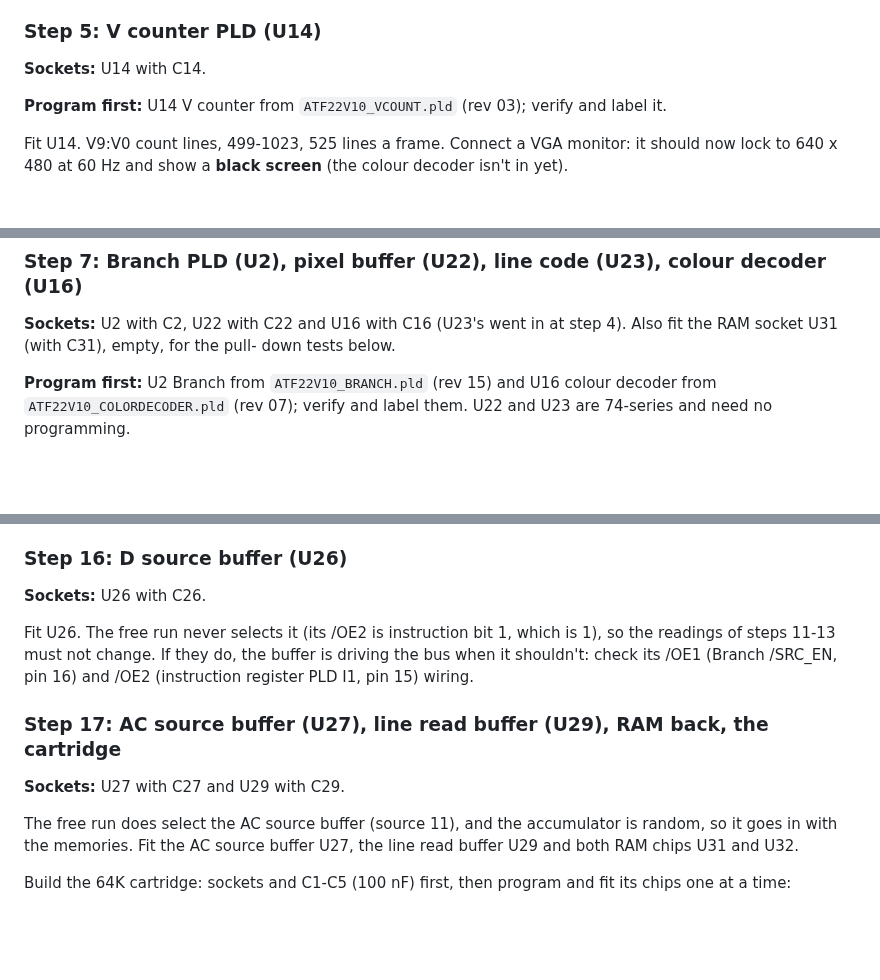
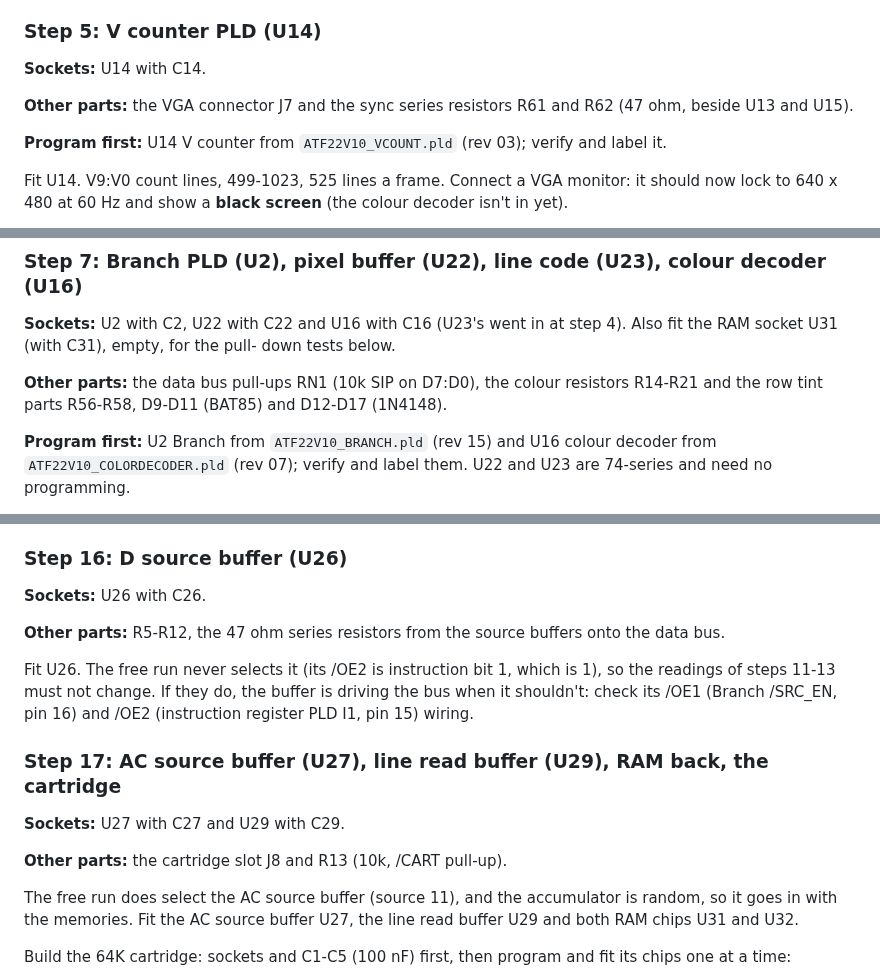
Before and after one commit to tocksin/placard, a Markdown page: docs/BRINGUP.md, 3 parts joined by grey strips. Rendered like a GitHub page; blank space fills up the shorter version.

```diff
--- a/docs/BRINGUP.md
+++ b/docs/BRINGUP.md
@@ -236,6 +221,9 @@ Fit U13.  H9:H3 count groups of 8 clocks, 28-127, 800 clocks a line.
 
 **Sockets:** U14 with C14.
 
+**Other parts:** the VGA connector J7 and the sync series resistors R61
+and R62 (47 ohm, beside U13 and U15).
+
 **Program first:** U14 V counter from `ATF22V10_VCOUNT.pld` (rev 03);
 verify and label it.
 
@@ -290,6 +278,10 @@ bits (1x line repeat while S5 holds Q3:Q2 low).
 **Sockets:** U2 with C2, U22 with C22 and U16 with C16 (U23's went in at
 step 4).  Also fit the RAM socket U31 (with C31), empty, for the pull-
 down tests below.
+
+**Other parts:** the data bus pull-ups RN1 (10k SIP on D7:D0), the
+colour resistors R14-R21 and the row tint parts R56-R58, D9-D11 (BAT85)
+and D12-D17 (1N4148).
 
 **Program first:** U2 Branch from `ATF22V10_BRANCH.pld` (rev 15) and U16
 colour decoder from `ATF22V10_COLORDECODER.pld` (rev 07); verify and
@@ -508,6 +505,9 @@ free run readings must not change.
 
 **Sockets:** U26 with C26.
 
+**Other parts:** R5-R12, the 47 ohm series resistors from the source
+buffers onto the data bus.
+
 Fit U26.  The free run never selects it (its /OE2 is instruction bit 1, which is 1),
 so the readings of steps 11-13 must not change.  If they do, the buffer is
 driving the bus when it shouldn't: check its /OE1 (Branch /SRC_EN, pin 16)
@@ -516,6 +516,8 @@ and /OE2 (instruction register PLD I1, pin 15) wiring.
 ### Step 17: AC source buffer (U27), line read buffer (U29), RAM back, the cartridge
 
 **Sockets:** U27 with C27 and U29 with C29.
+
+**Other parts:** the cartridge slot J8 and R13 (10k, /CART pull-up).
 
 The free run does select the AC source buffer (source 11), and the
 accumulator is random, so it goes in with the memories.  Fit the AC
```
Also changed, not shown: other parts of docs/BRINGUP.md (+12 -22 lines).
